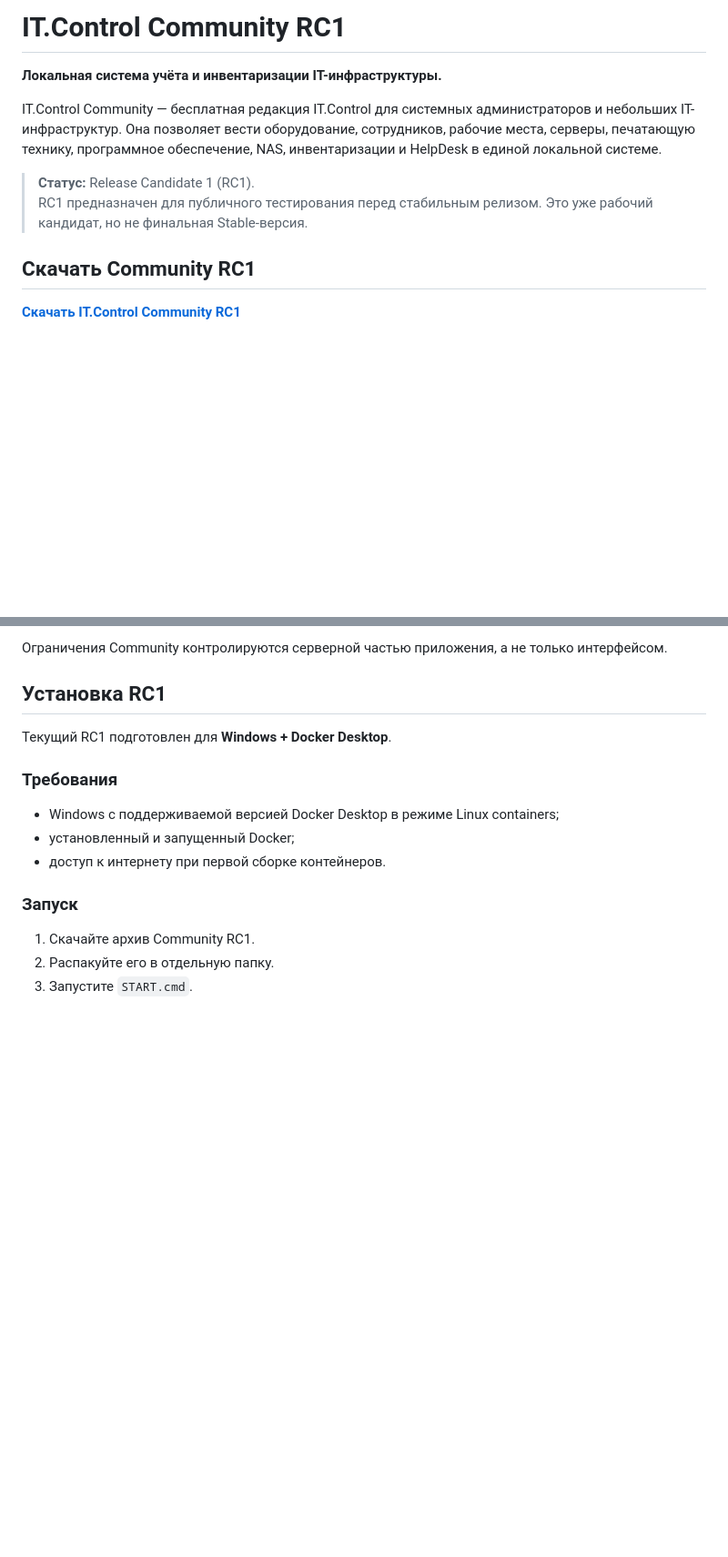
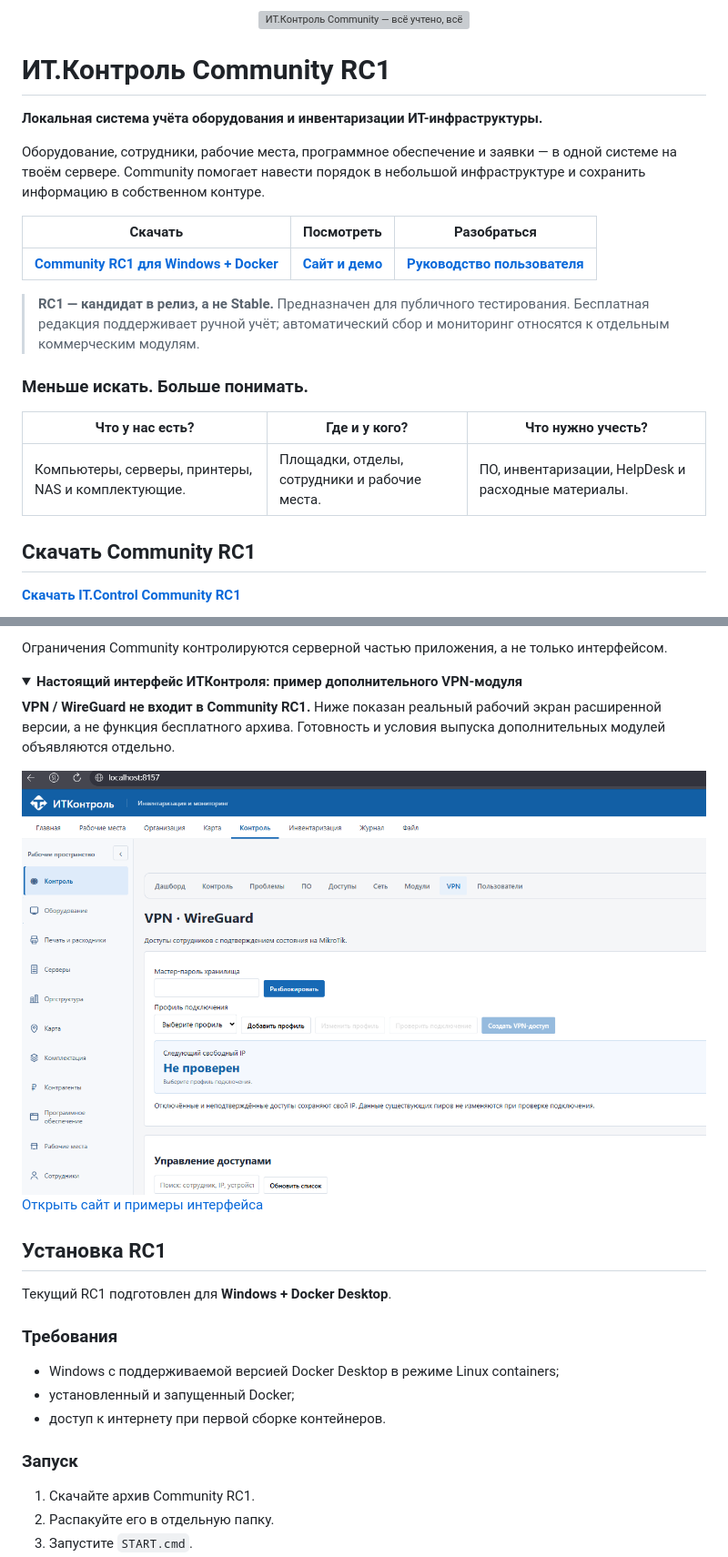
Before and after one commit to TranscepterSystemy/it-control-community, a Markdown page: README.md, 2 parts joined by grey strips. Shown at 91% size. Drawn GitHub-style; pictures changed too: docs/screenshots/it-control-vpn.png (added); folded sections open; blank space fills up the shorter version; grey boxes are pictures that could not be loaded.

Commit message:
docs: align Community presentation with IT.Control website branding

```diff
--- a/README.md
+++ b/README.md
@@ -1,11 +1,24 @@
-# IT.Control Community RC1
+<p align="center">
+  <img src="https://raw.githubusercontent.com/TranscepterSystemy/it-control-community/main/docs/brand/it-control-community.svg" width="1200" alt="ИТ.Контроль Community — всё учтено, всё на месте">
+</p>
 
-**Локальная система учёта и инвентаризации IT-инфраструктуры.**
+# ИТ.Контроль Community RC1
 
-IT.Control Community — бесплатная редакция IT.Control для системных администраторов и небольших IT-инфраструктур. Она позволяет вести оборудование, сотрудников, рабочие места, серверы, печатающую технику, программное обеспечение, NAS, инвентаризации и HelpDesk в единой локальной системе.
+**Локальная система учёта оборудования и инвентаризации ИТ-инфраструктуры.**
 
-> **Статус:** Release Candidate 1 (RC1).
-> RC1 предназначен для публичного тестирования перед стабильным релизом. Это уже рабочий кандидат, но не финальная Stable-версия.
+Оборудование, сотрудники, рабочие места, программное обеспечение и заявки — в одной системе на твоём сервере. Community помогает навести порядок в небольшой инфраструктуре и сохранить информацию в собственном контуре.
+
+| Скачать | Посмотреть | Разобраться |
+| --- | --- | --- |
+| **[Community RC1 для Windows + Docker](https://github.com/TranscepterSystemy/it-control-community/releases/download/RC1/ITControl_Community_RC1.zip)** | **[Сайт и демо](https://it-controller.ru/)** | **[Руководство пользователя](https://github.com/TranscepterSystemy/it-control-community/blob/main/docs/ITControl_User_Manual_v2_RC1.pdf)** |
+
+> **RC1 — кандидат в релиз, а не Stable.** Предназначен для публичного тестирования. Бесплатная редакция поддерживает ручной учёт; автоматический сбор и мониторинг относятся к отдельным коммерческим модулям.
+
+### Меньше искать. Больше понимать.
+
+| Что у нас есть? | Где и у кого? | Что нужно учесть? |
+| --- | --- | --- |
+| Компьютеры, серверы, принтеры, NAS и комплектующие. | Площадки, отделы, сотрудники и рабочие места. | ПО, инвентаризации, HelpDesk и расходные материалы. |
 
 ## Скачать Community RC1
 
@@ -75,6 +88,17 @@ Community бесплатна без ограничения по сроку ис
 
 Ограничения Community контролируются серверной частью приложения, а не только интерфейсом.
 
+<details>
+<summary><strong>Настоящий интерфейс ИТКонтроля: пример дополнительного VPN-модуля</strong></summary>
+
+**VPN / WireGuard не входит в Community RC1.** Ниже показан реальный рабочий экран расширенной версии, а не функция бесплатного архива. Готовность и условия выпуска дополнительных модулей объявляются отдельно.
+
+<img src="https://raw.githubusercontent.com/TranscepterSystemy/it-control-community/main/docs/screenshots/it-control-vpn.png" width="1200" alt="Настоящий интерфейс ИТКонтроля в стиле Office: экран VPN WireGuard, который не входит в Community RC1">
+
+[Открыть сайт и примеры интерфейса](https://it-controller.ru/#demo)
+
+</details>
+
 ## Установка RC1
 
 Текущий RC1 подготовлен для **Windows + Docker Desktop**.
```
Also changed, not shown: other parts of README.md (+1 -1 lines), CHANGELOG.md (+3 -0 lines), PROJECT_STATE.md (+4 -0 lines), 1 other file.
